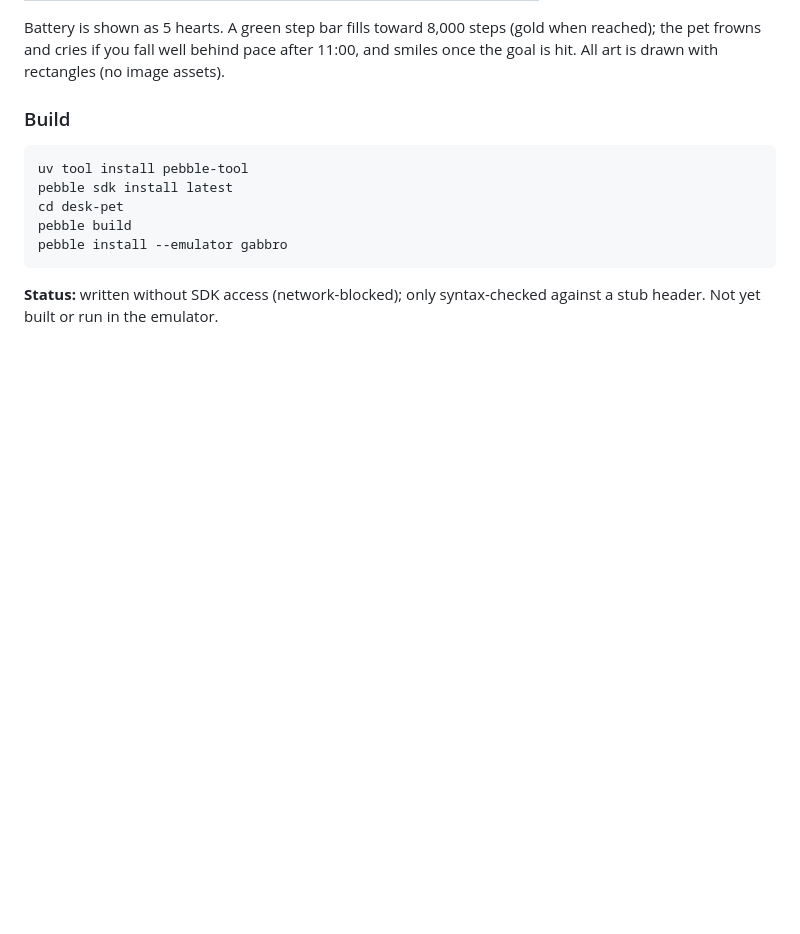
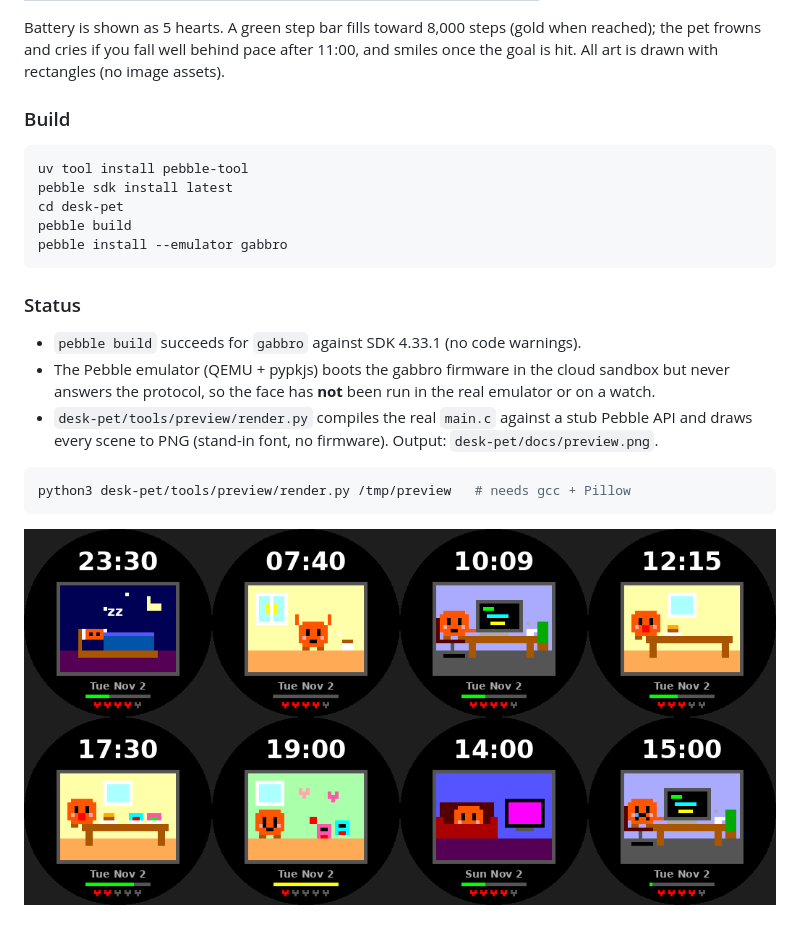
Before and after one commit to BitterMelonFarm/watchfaces, a Markdown page: README.md, the part around the change. Drawn GitHub-style; pictures changed too: desk-pet/docs/preview.png (added); blank space fills up the shorter version.

Commit message:
Add host-side scene preview renderer and preview image
Co-Authored-By: Claude Sonnet 5.5 <noreply@anthropic.com>
Claude-Session: https://claude.ai/code/session_011ky8cAnUXaEurYwVogiPNe

````diff
--- a/README.md
+++ b/README.md
@@ -27,4 +27,14 @@ pebble build
 pebble install --emulator gabbro
 ```
 
-**Status:** written without SDK access (network-blocked); only syntax-checked against a stub header. Not yet built or run in the emulator.
+### Status
+
+- `pebble build` succeeds for `gabbro` against SDK 4.33.1 (no code warnings).
+- The Pebble emulator (QEMU + pypkjs) boots the gabbro firmware in the cloud sandbox but never answers the protocol, so the face has **not** been run in the real emulator or on a watch.
+- `desk-pet/tools/preview/render.py` compiles the real `main.c` against a stub Pebble API and draws every scene to PNG (stand-in font, no firmware). Output: `desk-pet/docs/preview.png`.
+
+```sh
+python3 desk-pet/tools/preview/render.py /tmp/preview   # needs gcc + Pillow
+```
+
+![preview](desk-pet/docs/preview.png)
````
Also changed, not shown: 3 other files.
